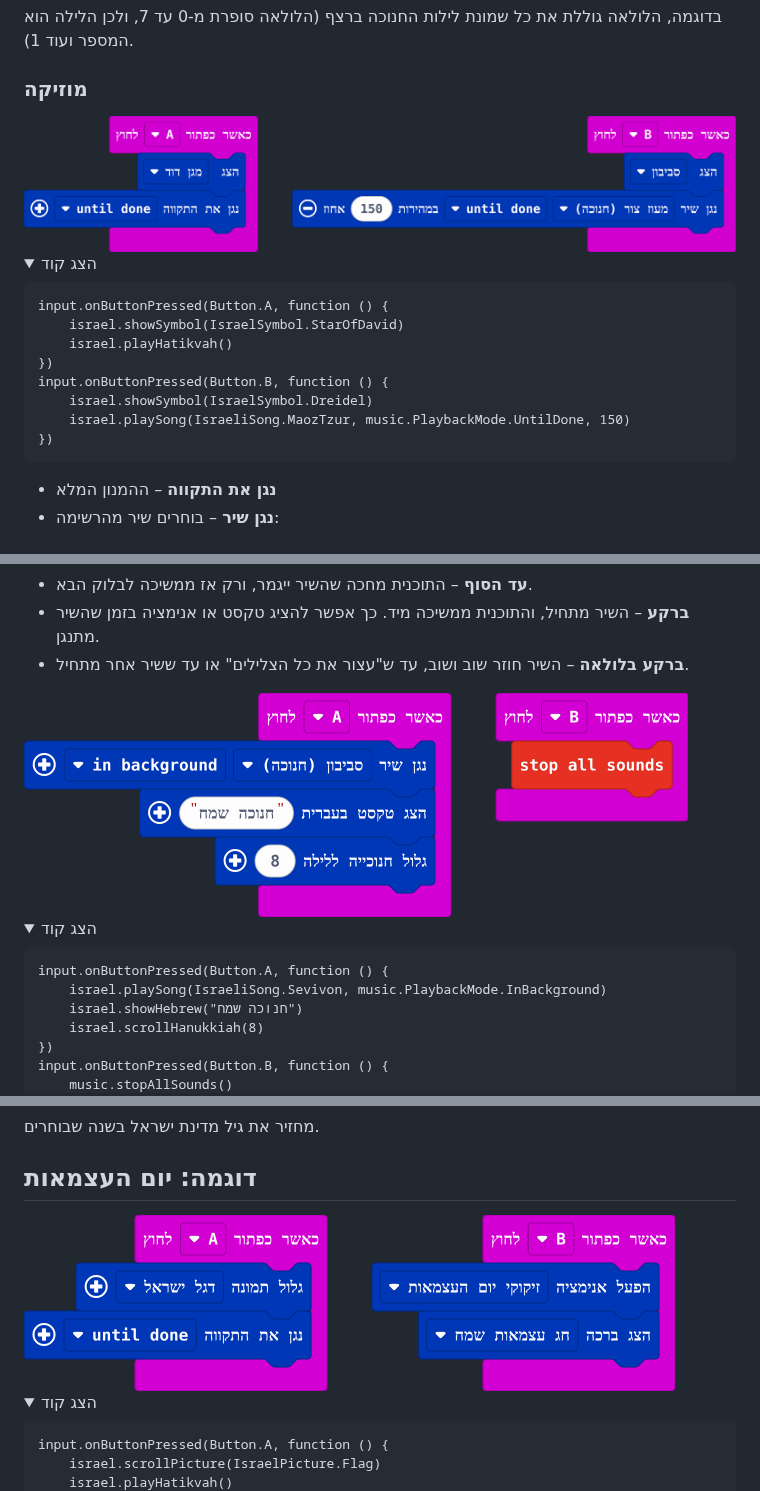
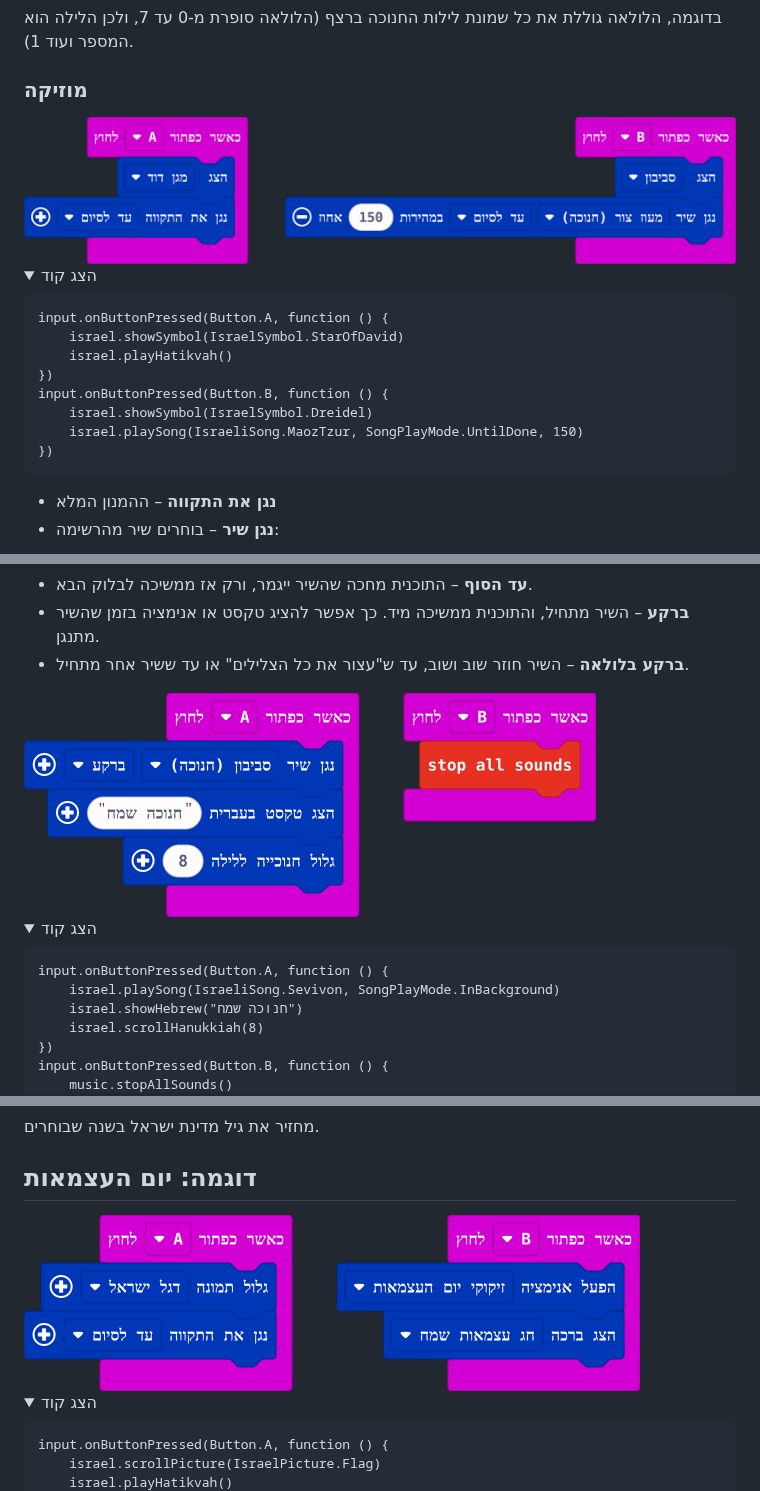
Before and after one commit to nadaval56/israel-microbit, a Markdown page: README.md, 3 parts joined by grey strips. Rendered like a GitHub page; pictures changed too: docs/images/independence-day.png, docs/images/music-background.png, docs/images/music.png; folded sections open.

Commit message:
Release 1.1.1 with Hebrew song play mode in the README
Co-Authored-By: Claude Opus 5.5 <noreply@anthropic.com>
Claude-Session: https://claude.ai/code/session_019kNNwD3LTNhCYU1fh6vXAZ

````diff
--- a/README.md
+++ b/README.md
@@ -75,7 +75,7 @@ for (let night = 0; night <= 7; night++) {
 בדוגמה, הלולאה גוללת את כל שמונת לילות החנוכה ברצף (הלולאה סופרת מ-0 עד 7, ולכן הלילה הוא המספר ועוד 1).
 
 ### מוזיקה
-<img src="docs/images/music.png" alt="music" width="923">
+<img src="docs/images/music.png" alt="music" width="853">
 
 <details><summary>הצג קוד</summary>
 
@@ -86,7 +86,7 @@ input.onButtonPressed(Button.A, function () {
 })
 input.onButtonPressed(Button.B, function () {
     israel.showSymbol(IsraelSymbol.Dreidel)
-    israel.playSong(IsraeliSong.MaozTzur, music.PlaybackMode.UntilDone, 150)
+    israel.playSong(IsraeliSong.MaozTzur, SongPlayMode.UntilDone, 150)
 })
 ```
 
@@ -117,13 +117,13 @@ input.onButtonPressed(Button.B, function () {
 * **עד הסוף** – התוכנית מחכה שהשיר ייגמר, ורק אז ממשיכה לבלוק הבא.
 * **ברקע** – השיר מתחיל, והתוכנית ממשיכה מיד. כך אפשר להציג טקסט או אנימציה בזמן שהשיר מתנגן.
 * **ברקע בלולאה** – השיר חוזר שוב ושוב, עד ש"עצור את כל הצלילים" או עד ששיר אחר מתחיל.
-<img src="docs/images/music-background.png" alt="music-background" width="664">
+<img src="docs/images/music-background.png" alt="music-background" width="572">
 
 <details><summary>הצג קוד</summary>
 
 ```blocks
 input.onButtonPressed(Button.A, function () {
-    israel.playSong(IsraeliSong.Sevivon, music.PlaybackMode.InBackground)
+    israel.playSong(IsraeliSong.Sevivon, SongPlayMode.InBackground)
     israel.showHebrew("חנוכה שמח")
     israel.scrollHanukkiah(8)
 })
@@ -413,7 +413,7 @@ basic.showNumber(israel.israelAge(2026))
 מחזיר את גיל מדינת ישראל בשנה שבוחרים.
 
 ## דוגמה: יום העצמאות
-<img src="docs/images/independence-day.png" alt="independence-day" width="651">
+<img src="docs/images/independence-day.png" alt="independence-day" width="616">
 
 <details><summary>הצג קוד</summary>
 
````
Also changed, not shown: 1 other file.
